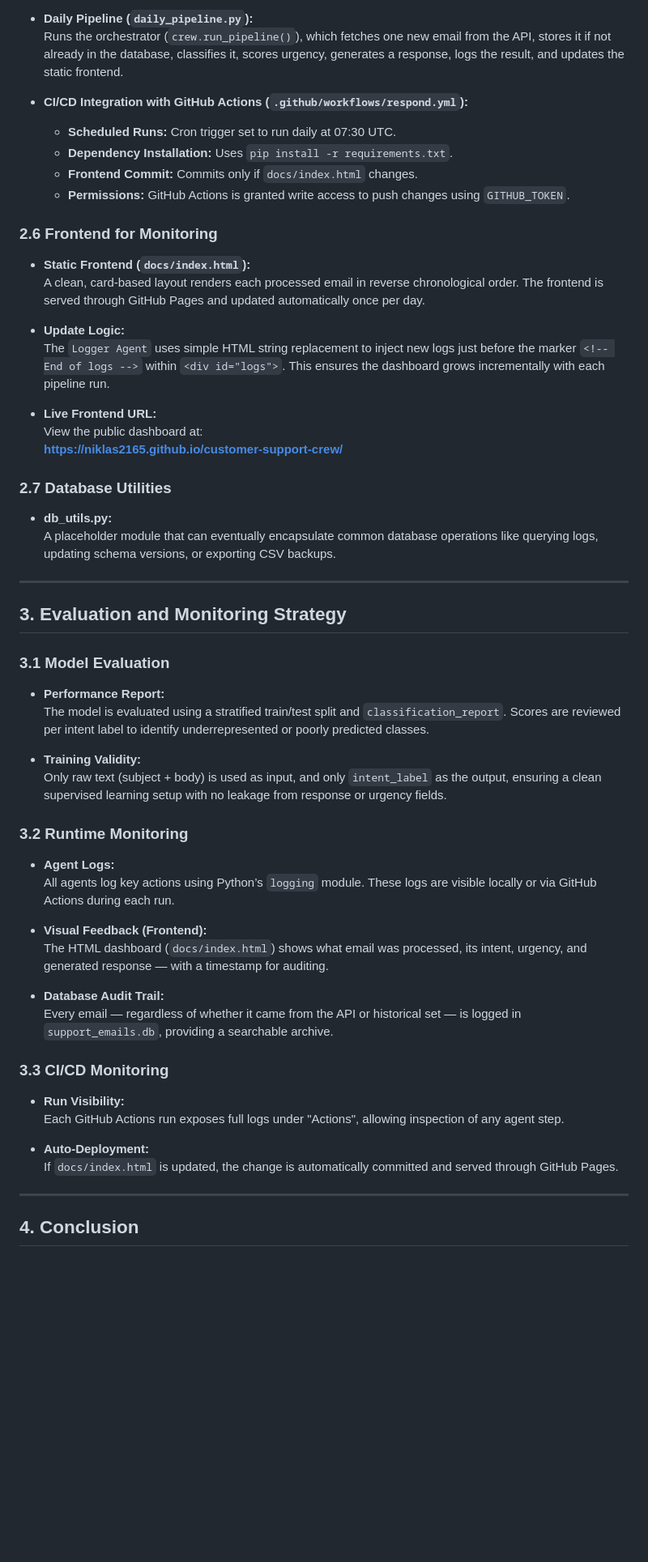
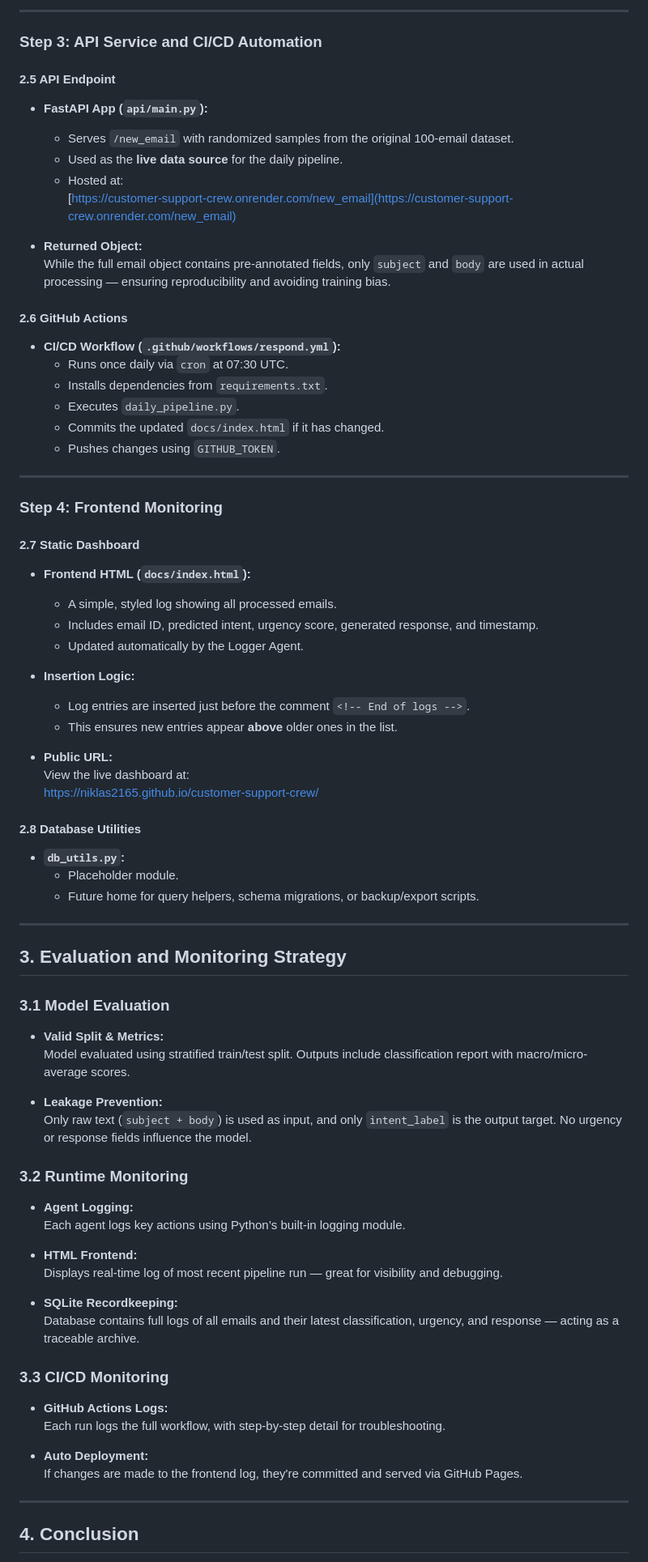
Before and after one commit to niklas2165/customer-support-crew, a Markdown page: README.md, the part around one of its changes. Shown at 81% size. GitHub-like rendering; blank space fills up the shorter version.

```diff
--- a/README.md
+++ b/README.md
@@ -83,29 +90,52 @@ This project not only demonstrates the practical application of NLP in an automa
 
-- **Daily Pipeline (`daily_pipeline.py`):**
-  Runs the orchestrator (`crew.run_pipeline()`), which fetches one new email from the API, stores it if not already in the database, classifies it, scores urgency, generates a response, logs the result, and updates the static frontend.
+---
 
-- **CI/CD Integration with GitHub Actions (`.github/workflows/respond.yml`):**
-  - **Scheduled Runs:** Cron trigger set to run daily at 07:30 UTC.
-  - **Dependency Installation:** Uses `pip install -r requirements.txt`.
-  - **Frontend Commit:** Commits only if `docs/index.html` changes.
-  - **Permissions:** GitHub Actions is granted write access to push changes using `GITHUB_TOKEN`.
+### Step 3: API Service and CI/CD Automation
 
-### 2.6 Frontend for Monitoring
+#### 2.5 API Endpoint
 
-- **Static Frontend (`docs/index.html`):**
-  A clean, card-based layout renders each processed email in reverse chronological order. The frontend is served through GitHub Pages and updated automatically once per day.
+- **FastAPI App (`api/main.py`):**
+  - Serves `/new_email` with randomized samples from the original 100-email dataset.
+  - Used as the **live data source** for the daily pipeline.
+  - Hosted at:
+    [https://customer-support-crew.onrender.com/new_email](https://customer-support-crew.onrender.com/new_email)
 
-- **Update Logic:**
-  The `Logger Agent` uses simple HTML string replacement to inject new logs just before the marker `<!-- End of logs -->` within `<div id="logs">`. This ensures the dashboard grows incrementally with each pipeline run.
+- **Returned Object:**
+  While the full email object contains pre-annotated fields, only `subject` and `body` are used in actual processing — ensuring reproducibility and avoiding training bias.
 
-- **Live Frontend URL:**
-  View the public dashboard at:
-  **[https://niklas2165.github.io/customer-support-crew/](https://niklas2165.github.io/customer-support-crew/)**
+#### 2.6 GitHub Actions
 
-### 2.7 Database Utilities
+- **CI/CD Workflow (`.github/workflows/respond.yml`):**
+  - Runs once daily via `cron` at 07:30 UTC.
+  - Installs dependencies from `requirements.txt`.
+  - Executes `daily_pipeline.py`.
+  - Commits the updated `docs/index.html` if it has changed.
+  - Pushes changes using `GITHUB_TOKEN`.
 
-- **db_utils.py:**
-  A placeholder module that can eventually encapsulate common database operations like querying logs, updating schema versions, or exporting CSV backups.
+---
+
+### Step 4: Frontend Monitoring
+
+#### 2.7 Static Dashboard
+
+- **Frontend HTML (`docs/index.html`):**
+  - A simple, styled log showing all processed emails.
+  - Includes email ID, predicted intent, urgency score, generated response, and timestamp.
+  - Updated automatically by the Logger Agent.
+
+- **Insertion Logic:**
+  - Log entries are inserted just before the comment `<!-- End of logs -->`.
+  - This ensures new entries appear **above** older ones in the list.
+
+- **Public URL:**
+  View the live dashboard at:
+  [https://niklas2165.github.io/customer-support-crew/](https://niklas2165.github.io/customer-support-crew/)
+
+#### 2.8 Database Utilities
+
+- **`db_utils.py`:**
+  - Placeholder module.
+  - Future home for query helpers, schema migrations, or backup/export scripts.
 
 ---
 
@@ -113,30 +143,30 @@ This project not only demonstrates the practical application of NLP in an automa
 
 ### 3.1 Model Evaluation
 
-- **Performance Report:**
-  The model is evaluated using a stratified train/test split and `classification_report`. Scores are reviewed per intent label to identify underrepresented or poorly predicted classes.
+- **Valid Split & Metrics:**
+  Model evaluated using stratified train/test split. Outputs include classification report with macro/micro-average scores.
 
-- **Training Validity:**
-  Only raw text (subject + body) is used as input, and only `intent_label` as the output, ensuring a clean supervised learning setup with no leakage from response or urgency fields.
+- **Leakage Prevention:**
+  Only raw text (`subject + body`) is used as input, and only `intent_label` is the output target. No urgency or response fields influence the model.
 
 ### 3.2 Runtime Monitoring
 
-- **Agent Logs:**
-  All agents log key actions using Python’s `logging` module. These logs are visible locally or via GitHub Actions during each run.
+- **Agent Logging:**
+  Each agent logs key actions using Python’s built-in logging module.
 
-- **Visual Feedback (Frontend):**
-  The HTML dashboard (`docs/index.html`) shows what email was processed, its intent, urgency, and generated response — with a timestamp for auditing.
+- **HTML Frontend:**
+  Displays real-time log of most recent pipeline run — great for visibility and debugging.
 
-- **Database Audit Trail:**
-  Every email — regardless of whether it came from the API or historical set — is logged in `support_emails.db`, providing a searchable archive.
+- **SQLite Recordkeeping:**
+  Database contains full logs of all emails and their latest classification, urgency, and response — acting as a traceable archive.
 
 ### 3.3 CI/CD Monitoring
 
-- **Run Visibility:**
-  Each GitHub Actions run exposes full logs under "Actions", allowing inspection of any agent step.
+- **GitHub Actions Logs:**
+  Each run logs the full workflow, with step-by-step detail for troubleshooting.
 
-- **Auto-Deployment:**
-  If `docs/index.html` is updated, the change is automatically committed and served through GitHub Pages.
+- **Auto Deployment:**
+  If changes are made to the frontend log, they're committed and served via GitHub Pages.
 
 ---
 
```
Also changed, not shown: other parts of README.md (+48 -35 lines).
